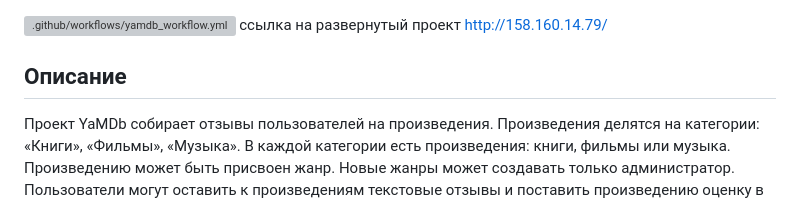
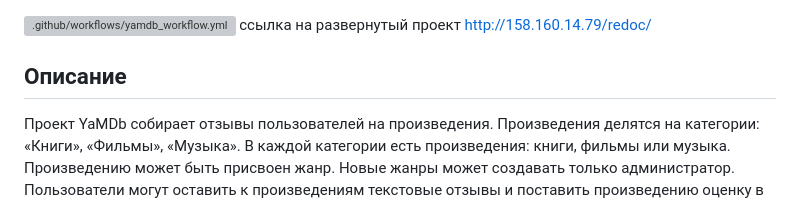
Before and after one commit to luydmila-davletova/yamdb_final, a Markdown page: README.md, the part around the change. Rendered like a GitHub page; grey boxes are pictures that could not be loaded.

```diff
--- a/README.md
+++ b/README.md
@@ -1,5 +1,5 @@
 ![.github/workflows/yamdb_workflow.yml](https://github.com/luydmila-davletova/yamdb_final/actions/workflows/yamdb_workflow.yml/badge.svg)
-ссылка на развернутый проект http://158.160.14.79/
+ссылка на развернутый проект http://158.160.14.79/redoc/
 ## Описание
 
 Проект YaMDb собирает отзывы пользователей на произведения. Произведения делятся на категории: «Книги», «Фильмы», «Музыка». В каждой категории есть произведения: книги, фильмы или музыка. Произведению может быть присвоен жанр. Новые жанры может создавать только администратор. Пользователи могут оставить к произведениям текстовые отзывы и поставить произведению оценку в диапазоне от одного до десяти. Из пользовательских оценок формируется усреднённая оценка произведения — рейтинг. Присутствует возможность комментирования отзывов.
```
